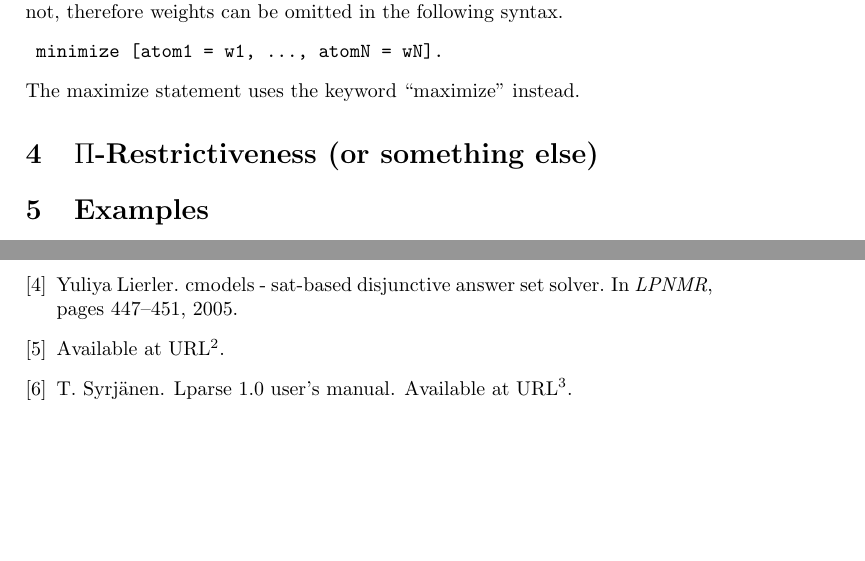
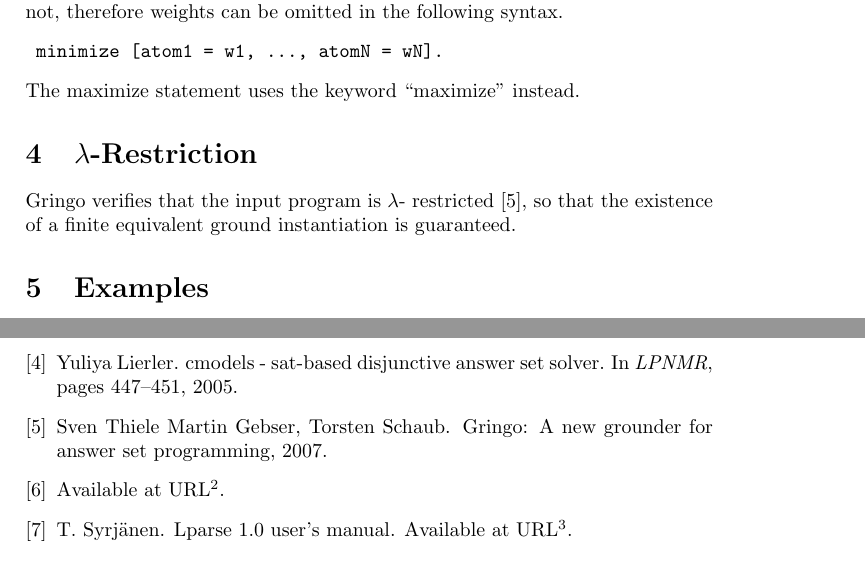
Before and after one commit to grote/Online-ASP, a LaTeX document (doc/documentation/paper.tex): two parts of pages 10 and 16 of 16, joined at a grey line, cut so that both start at the same text. Compiled offline with pdfLaTeX.

Commit message:
dumb changes
git-svn-id: https://potassco.svn.sourceforge.net/svnroot/potassco/branches/gringo2@376 3e02f596-3131-0410-8352-e04eeaec37cc

```diff
--- a/doc/documentation/paper.tex
+++ b/doc/documentation/paper.tex
@@ -449,8 +449,12 @@ The statement can be weighted or not, therefore weights can be omitted in the fo
 \end{verbatim}
 The maximize statement uses the keyword ``maximize'' instead.
 
-\section{$\Pi$-Restrictiveness (or something else)}
+\section{$\lambda$-Restriction}
 \label{domainrestricted}
+Gringo verifies that the input program is $\lambda$-
+restricted \cite{gringopaper}, so that the existence of a finite equivalent ground instantiation is guaranteed.
+
+
 \section{Examples}
 In this section come encodings for common problems are presented and explained.
 \paragraph{Fastfood}
```
Also changed, not shown: doc/documentation/bibtex.bib (+6 -0 lines).
